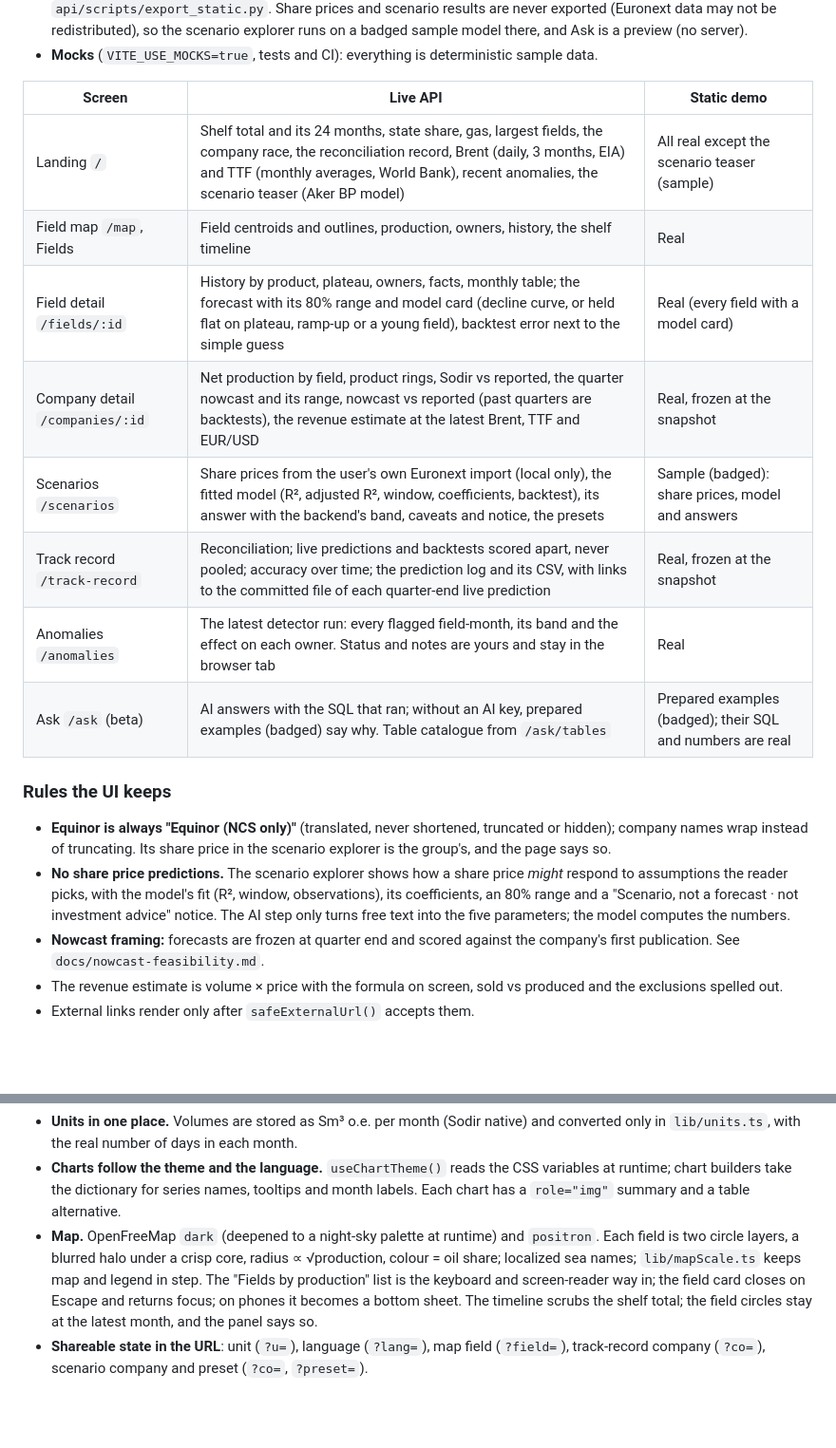
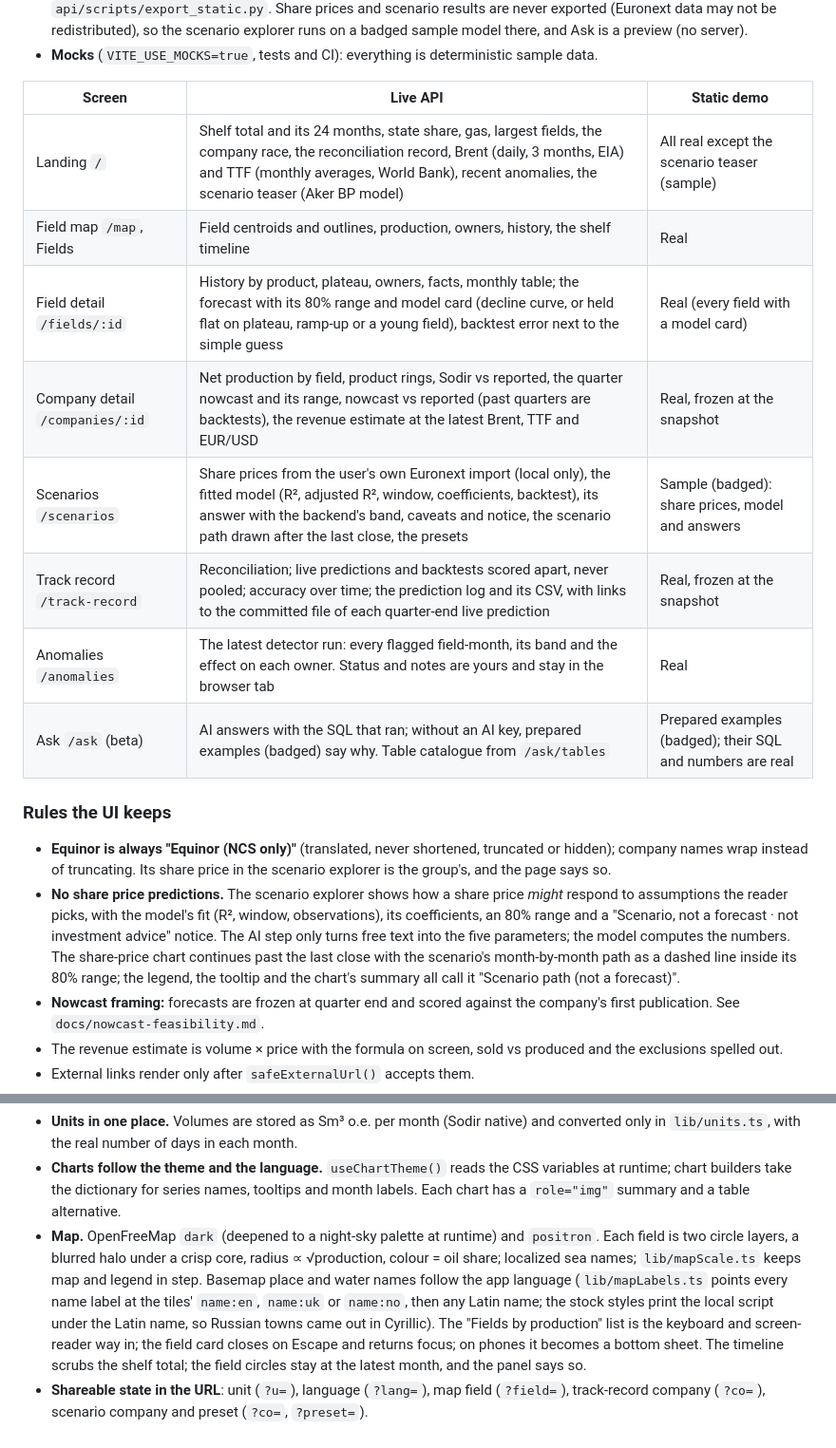
Before and after one commit to plohospalqq/stakeflow, a Markdown page: frontend/README.md, 2 parts joined by grey strips. Shown at 95% size. GitHub-like rendering; blank space fills up the shorter version.

Commit message:
docs(frontend): describe the localised map labels and the scenario path
The README said nothing about basemap label languages or what the dashed
line on the share-price chart is. The four Scenarios screenshots are
retaken in mocks mode (sample data, 1440 x 1000 and 390 x 844, reduced
motion, pngquant), because real share prices may not be published.

```diff
--- a/frontend/README.md
+++ b/frontend/README.md
@@ -91,16 +91,16 @@ real carries a dashed amber **Sample data** badge, and the footer says which par
   model there, and Ask is a preview (no server).
 - **Mocks** (`VITE_USE_MOCKS=true`, tests and CI): everything is deterministic sample data.
 
-| Screen                          | Live API                                                                                                                                                                                                                                 | Static demo                                                |
-| ------------------------------- | ---------------------------------------------------------------------------------------------------------------------------------------------------------------------------------------------------------------------------------------- | ---------------------------------------------------------- |
-| Landing `/`                     | Shelf total and its 24 months, state share, gas, largest fields, the company race, the reconciliation record, Brent (daily, 3 months, EIA) and TTF (monthly averages, World Bank), recent anomalies, the scenario teaser (Aker BP model) | All real except the scenario teaser (sample)               |
-| Field map `/map`, Fields        | Field centroids and outlines, production, owners, history, the shelf timeline                                                                                                                                                            | Real                                                       |
-| Field detail `/fields/:id`      | History by product, plateau, owners, facts, monthly table; the forecast with its 80% range and model card (decline curve, or held flat on plateau, ramp-up or a young field), backtest error next to the simple guess                    | Real (every field with a model card)                       |
-| Company detail `/companies/:id` | Net production by field, product rings, Sodir vs reported, the quarter nowcast and its range, nowcast vs reported (past quarters are backtests), the revenue estimate at the latest Brent, TTF and EUR/USD                               | Real, frozen at the snapshot                               |
-| Scenarios `/scenarios`          | Share prices from the user's own Euronext import (local only), the fitted model (R², adjusted R², window, coefficients, backtest), its answer with the backend's band, caveats and notice, the presets                                   | Sample (badged): share prices, model and answers           |
-| Track record `/track-record`    | Reconciliation; live predictions and backtests scored apart, never pooled; accuracy over time; the prediction log and its CSV, with links to the committed file of each quarter-end live prediction                                      | Real, frozen at the snapshot                               |
-| Anomalies `/anomalies`          | The latest detector run: every flagged field-month, its band and the effect on each owner. Status and notes are yours and stay in the browser tab                                                                                        | Real                                                       |
-| Ask `/ask` (beta)               | AI answers with the SQL that ran; without an AI key, prepared examples (badged) say why. Table catalogue from `/ask/tables`                                                                                                              | Prepared examples (badged); their SQL and numbers are real |
+| Screen                          | Live API                                                                                                                                                                                                                                             | Static demo                                                |
+| ------------------------------- | ---------------------------------------------------------------------------------------------------------------------------------------------------------------------------------------------------------------------------------------------------- | ---------------------------------------------------------- |
+| Landing `/`                     | Shelf total and its 24 months, state share, gas, largest fields, the company race, the reconciliation record, Brent (daily, 3 months, EIA) and TTF (monthly averages, World Bank), recent anomalies, the scenario teaser (Aker BP model)             | All real except the scenario teaser (sample)               |
+| Field map `/map`, Fields        | Field centroids and outlines, production, owners, history, the shelf timeline                                                                                                                                                                        | Real                                                       |
+| Field detail `/fields/:id`      | History by product, plateau, owners, facts, monthly table; the forecast with its 80% range and model card (decline curve, or held flat on plateau, ramp-up or a young field), backtest error next to the simple guess                                | Real (every field with a model card)                       |
+| Company detail `/companies/:id` | Net production by field, product rings, Sodir vs reported, the quarter nowcast and its range, nowcast vs reported (past quarters are backtests), the revenue estimate at the latest Brent, TTF and EUR/USD                                           | Real, frozen at the snapshot                               |
+| Scenarios `/scenarios`          | Share prices from the user's own Euronext import (local only), the fitted model (R², adjusted R², window, coefficients, backtest), its answer with the backend's band, caveats and notice, the scenario path drawn after the last close, the presets | Sample (badged): share prices, model and answers           |
+| Track record `/track-record`    | Reconciliation; live predictions and backtests scored apart, never pooled; accuracy over time; the prediction log and its CSV, with links to the committed file of each quarter-end live prediction                                                  | Real, frozen at the snapshot                               |
+| Anomalies `/anomalies`          | The latest detector run: every flagged field-month, its band and the effect on each owner. Status and notes are yours and stay in the browser tab                                                                                                    | Real                                                       |
+| Ask `/ask` (beta)               | AI answers with the SQL that ran; without an AI key, prepared examples (badged) say why. Table catalogue from `/ask/tables`                                                                                                                          | Prepared examples (badged); their SQL and numbers are real |
 
 ### Rules the UI keeps
 
@@ -111,6 +111,9 @@ real carries a dashed amber **Sample data** badge, and the footer says which par
   to assumptions the reader picks, with the model's fit (R², window, observations), its
   coefficients, an 80% range and a "Scenario, not a forecast · not investment advice" notice.
   The AI step only turns free text into the five parameters; the model computes the numbers.
+  The share-price chart continues past the last close with the scenario's month-by-month path
+  as a dashed line inside its 80% range; the legend, the tooltip and the chart's summary all
+  call it "Scenario path (not a forecast)".
 - **Nowcast framing:** forecasts are frozen at quarter end and scored against the company's first
   publication. See `docs/nowcast-feasibility.md`.
 - The revenue estimate is volume × price with the formula on screen, sold vs produced and the
@@ -165,7 +171,10 @@ src/
   Each chart has a `role="img"` summary and a table alternative.
 - **Map.** OpenFreeMap `dark` (deepened to a night-sky palette at runtime) and `positron`. Each
   field is two circle layers, a blurred halo under a crisp core, radius ∝ √production, colour =
-  oil share; localized sea names; `lib/mapScale.ts` keeps map and legend in step. The
+  oil share; localized sea names; `lib/mapScale.ts` keeps map and legend in step. Basemap
+  place and water names follow the app language (`lib/mapLabels.ts` points every name label at
+  the tiles' `name:en`, `name:uk` or `name:no`, then any Latin name; the stock styles print
+  the local script under the Latin name, so Russian towns came out in Cyrillic). The
   "Fields by production" list is the keyboard and screen-reader way in; the field card closes
   on Escape and returns focus; on phones it becomes a bottom sheet. The timeline scrubs the
   shelf total; the field circles stay at the latest month, and the panel says so.
```
Also changed, not shown: other parts of frontend/README.md (+4 -1 lines), docs/prices-scenarios-anomalies.md (+3 -1 lines), frontend/docs/screenshots/scenarios-dark.png, frontend/docs/screenshots/scenarios-light.png, frontend/docs/screenshots/scenarios-mobile.png, frontend/docs/screenshots/scenarios-nb-dark.png.
